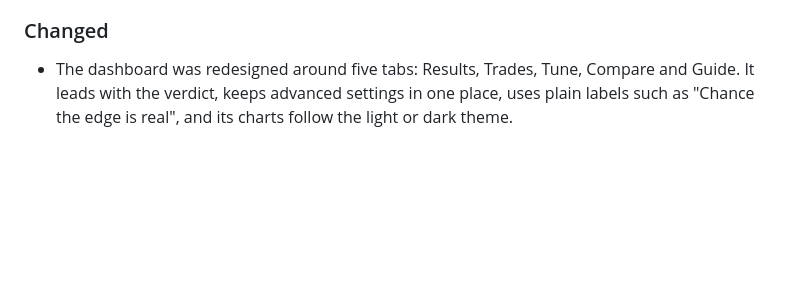
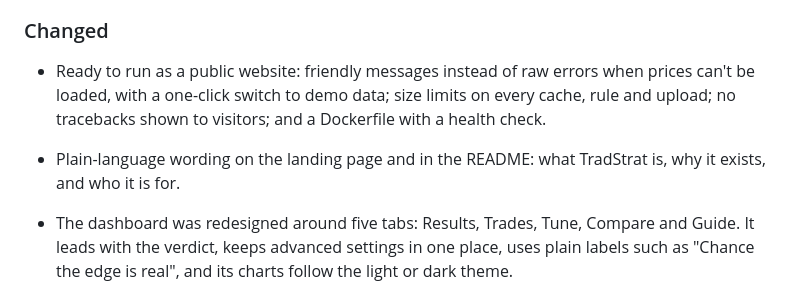
Before and after one commit to Elarionitis/TradStrat, a Markdown page: CHANGELOG.md, the part around the change. Drawn GitHub-style; blank space fills up the shorter version.

```diff
--- a/CHANGELOG.md
+++ b/CHANGELOG.md
@@ -40,6 +40,12 @@ All notable changes to TradStrat. The project follows [semantic versioning](http
 
 ### Changed
 
+- Ready to run as a public website: friendly messages instead of raw errors when prices can't be loaded,
+  with a one-click switch to demo data; size limits on every cache, rule and upload; no tracebacks shown to
+  visitors; and a Dockerfile with a health check.
+- Plain-language wording on the landing page and in the README: what TradStrat is, why it exists, and who
+  it is for.
+
 - The dashboard was redesigned around five tabs: Results, Trades, Tune, Compare and Guide. It leads with the
   verdict, keeps advanced settings in one place, uses plain labels such as "Chance the edge is real", and its
   charts follow the light or dark theme.
```
Also changed, not shown: README.md (+30 -5 lines), docs/images/dashboard.png, docs/images/dashboard_dark.png, docs/images/landing.png, docs/images/landing_dark.png.
